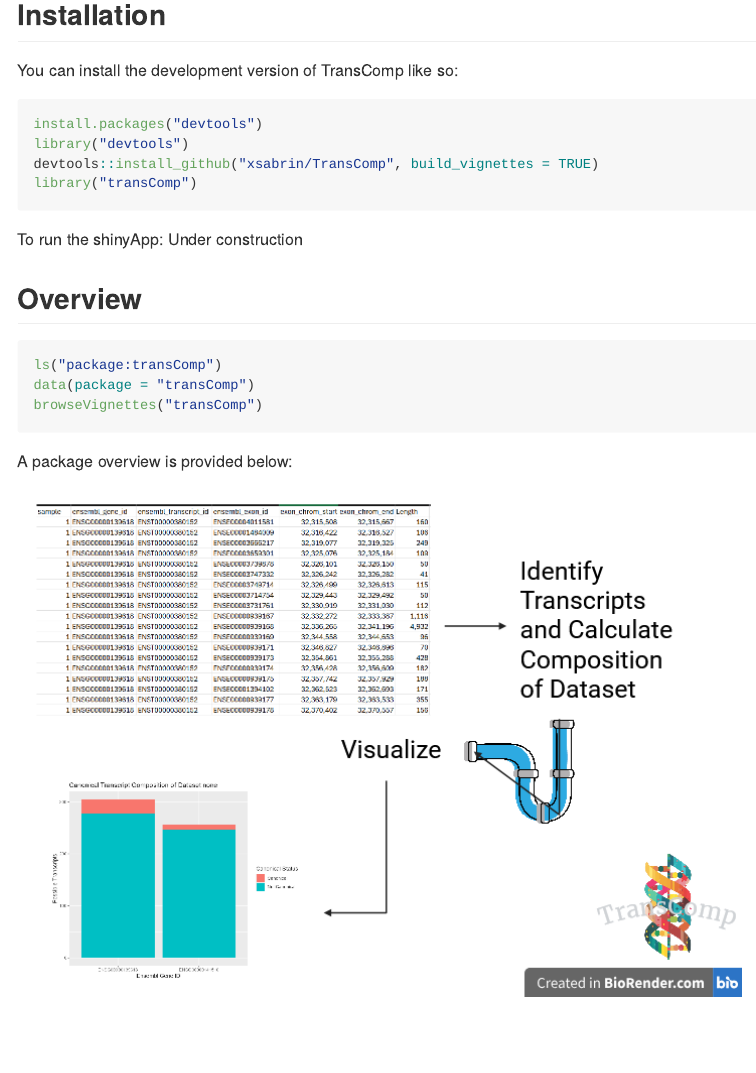
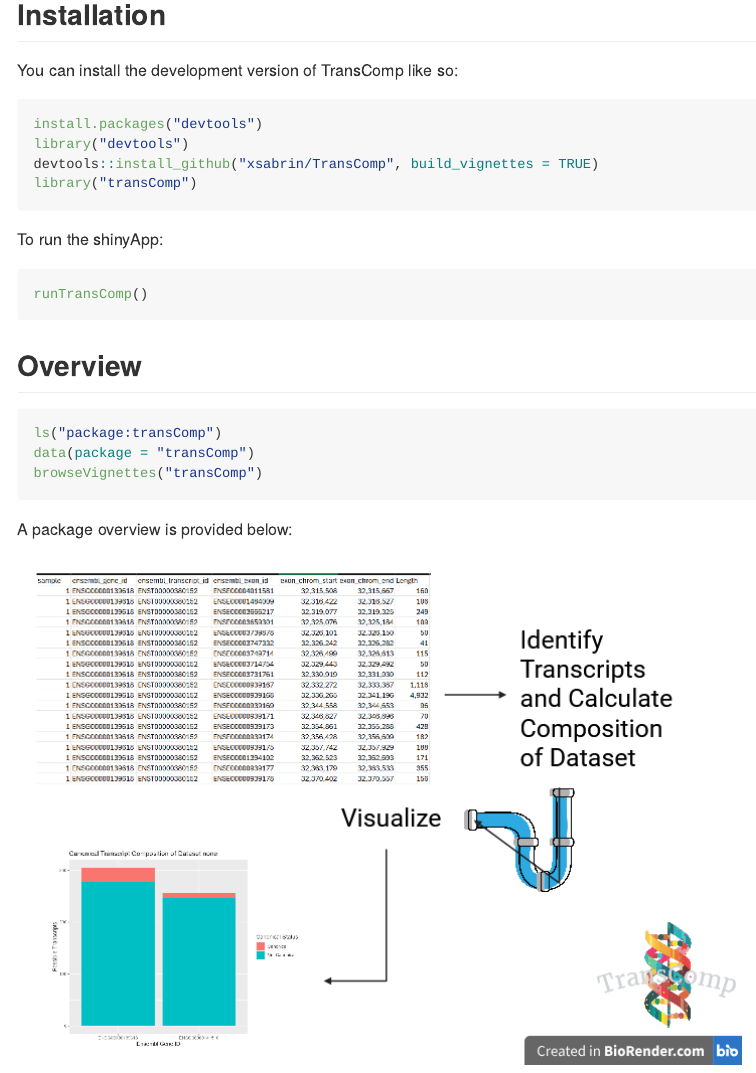
Before and after one commit to xsabrin/TransComp, an R Markdown document (README.Rmd): the page in a window 1100 px wide, from 310 px down. The pictures show the output file README.md that the author committed with the source, drawn offline in the style of GitHub.

Commit message:
added shiny intrsuction to readme

````diff
--- a/README.Rmd
+++ b/README.Rmd
@@ -32,7 +32,10 @@ library("devtools")
 devtools::install_github("xsabrin/TransComp", build_vignettes = TRUE)
 library("transComp")
 ```
-To run the shinyApp: Under construction
+To run the shinyApp:
+``` r
+runTransComp()
+```
 
 ## Overview
 
````
Also changed, not shown: README.md.
